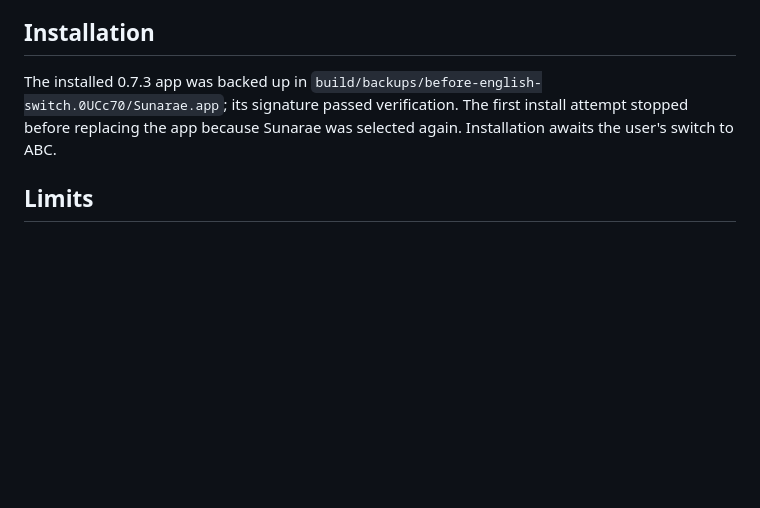
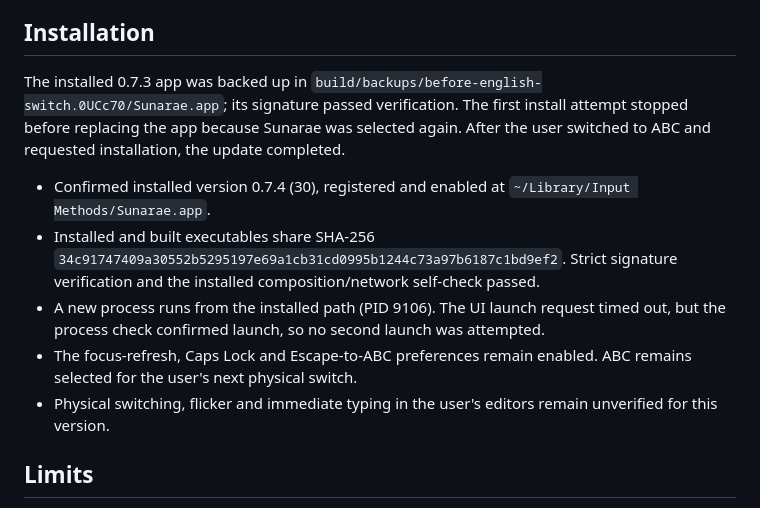
Before and after one commit to astrod/Sunarae-keymap, a Markdown page: docs/INPUT-VERIFICATION-0.7.4.md, the part around the change. Rendered like a GitHub page; blank space fills up the shorter version.

Commit message:
docs(test): Record 0.7.4 installation
Record the installed build, matching executable hash, preserved settings, and passing self-check. Keep physical switch and appearance checks marked as pending.

```diff
--- a/docs/INPUT-VERIFICATION-0.7.4.md
+++ b/docs/INPUT-VERIFICATION-0.7.4.md
@@ -24,7 +24,13 @@ The new regression cases cover standalone English selection, cancellation before
 
 ## Installation
 
-The installed 0.7.3 app was backed up in `build/backups/before-english-switch.0UCc70/Sunarae.app`; its signature passed verification. The first install attempt stopped before replacing the app because Sunarae was selected again. Installation awaits the user's switch to ABC.
+The installed 0.7.3 app was backed up in `build/backups/before-english-switch.0UCc70/Sunarae.app`; its signature passed verification. The first install attempt stopped before replacing the app because Sunarae was selected again. After the user switched to ABC and requested installation, the update completed.
+
+- Confirmed installed version 0.7.4 (30), registered and enabled at `~/Library/Input Methods/Sunarae.app`.
+- Installed and built executables share SHA-256 `34c91747409a30552b5295197e69a1cb31cd0995b1244c73a97b6187c1bd9ef2`. Strict signature verification and the installed composition/network self-check passed.
+- A new process runs from the installed path (PID 9106). The UI launch request timed out, but the process check confirmed launch, so no second launch was attempted.
+- The focus-refresh, Caps Lock and Escape-to-ABC preferences remain enabled. ABC remains selected for the user's next physical switch.
+- Physical switching, flicker and immediate typing in the user's editors remain unverified for this version.
 
 ## Limits
 
```
